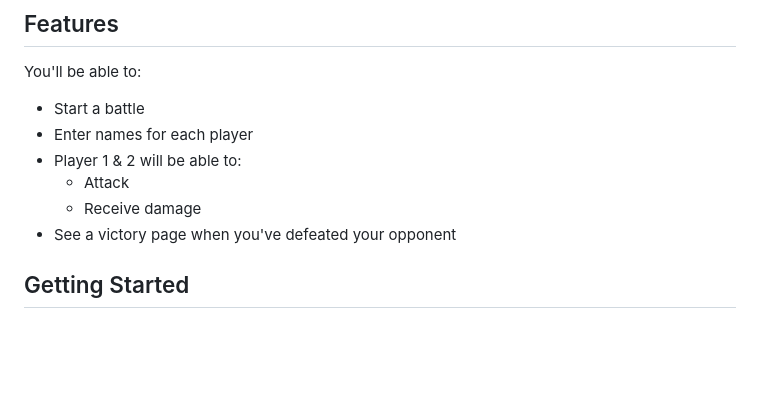
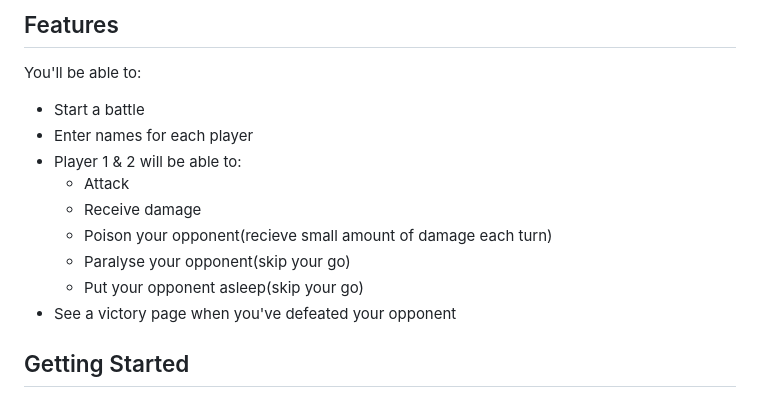
Before and after one commit to kealanheena/battle, a Markdown page: README.md, the part around the change printed below. Rendered like a GitHub page; blank space fills up the shorter version.

```diff
--- a/README.md
+++ b/README.md
@@ -99,6 +93,9 @@ You'll be able to:
 - Player 1 & 2 will be able to:
   - Attack
   - Receive damage
+  - Poison your opponent(recieve small amount of damage each turn)
+  - Paralyse your opponent(skip your go)
+  - Put your opponent asleep(skip your go)
 - See a victory page when you've defeated your opponent
 
 ## Getting Started
```
Also changed, not shown: other parts of README.md (+59 -30 lines), public/img/battle.png (added), public/img/battle_icon.png (added), public/img/sprite_1.png (added), public/img/sprite_2.png (added), 6 other files.
